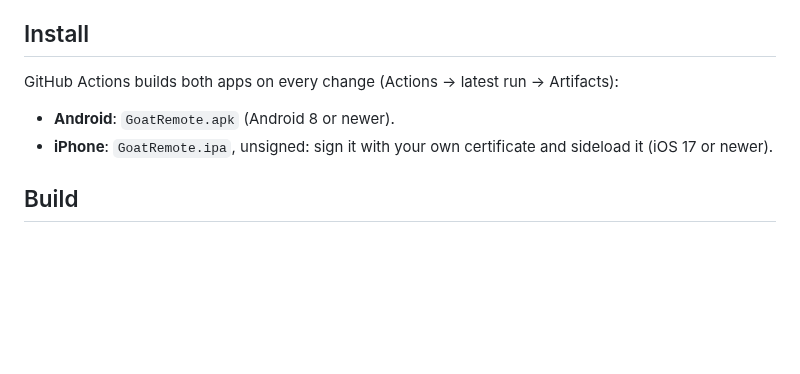
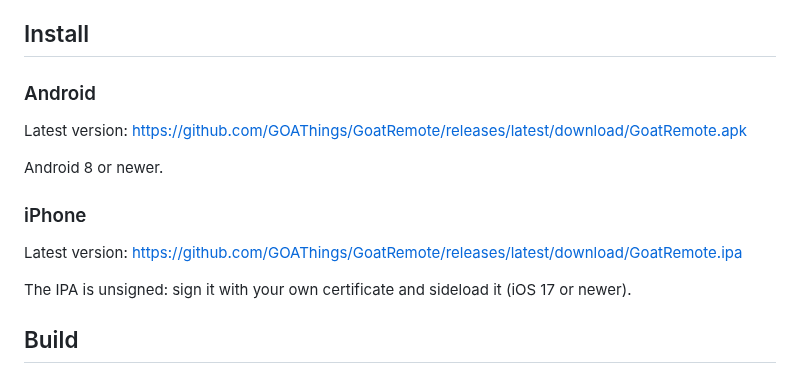
Before and after one commit to GOAThings/GoatRemote, a Markdown page: README.md, the part around one of its changes. GitHub-like rendering; blank space fills up the shorter version.

```diff
--- a/README.md
+++ b/README.md
@@ -31,10 +40,17 @@ the volume through GoatLauncher instead, the same way the physical remote does.
 
 ## Install
 
-GitHub Actions builds both apps on every change (Actions → latest run → Artifacts):
+### Android
 
-- **Android**: `GoatRemote.apk` (Android 8 or newer).
-- **iPhone**: `GoatRemote.ipa`, unsigned: sign it with your own certificate and sideload it (iOS 17 or newer).
+Latest version: https://github.com/GOAThings/GoatRemote/releases/latest/download/GoatRemote.apk
+
+Android 8 or newer.
+
+### iPhone
+
+Latest version: https://github.com/GOAThings/GoatRemote/releases/latest/download/GoatRemote.ipa
+
+The IPA is unsigned: sign it with your own certificate and sideload it (iOS 17 or newer).
 
 ## Build
 
```
Also changed, not shown: other parts of README.md (+10 -0 lines), docs/screenshots/add-tv.jpg (added), docs/screenshots/apps.jpg (added), docs/screenshots/keyboard.jpg (added), docs/screenshots/more.jpg (added), docs/screenshots/pairing.jpg (added), docs/screenshots/remote.jpg (added).
